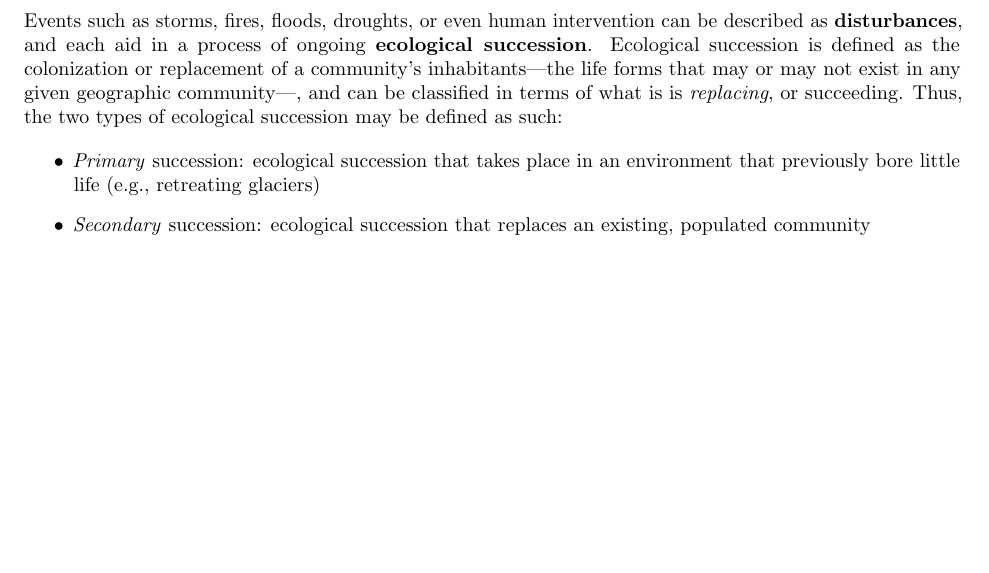
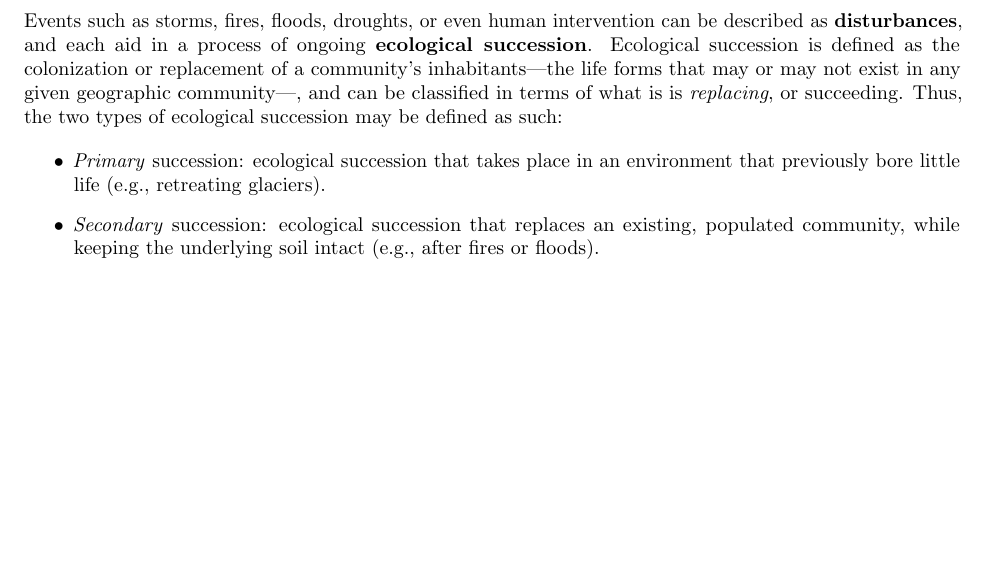
Before and after one commit to dowlandaiello/bio-notes, a LaTeX document (chapter_37.tex): part of page 3 of 3, cut so that both start at the same text. Compiled offline with pdfLaTeX.

Commit message:
bio-notes: Going to go eat dinner, saving up.

```diff
--- a/chapter_37.tex
+++ b/chapter_37.tex
@@ -141,9 +141,10 @@ defined as such:
 
 \begin{itemize}
 	\item \emph{Primary} succession: ecological succession that takes place in an
-	environment that previously bore little life (e.g., retreating glaciers)
+	environment that previously bore little life (e.g., retreating glaciers).
   \item \emph{Secondary} succession: ecological succession that replaces an existing,
-	populated community
+	populated community, while keeping the underlying soil intact (e.g., after fires
+	or floods).
 \end{itemize}
 
 \end{document}
```
